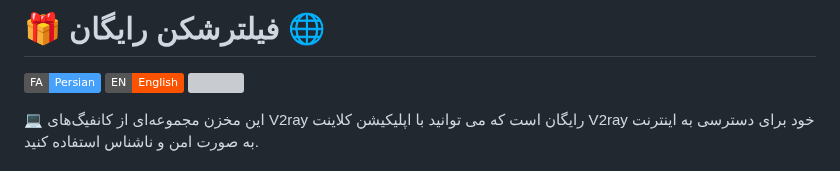
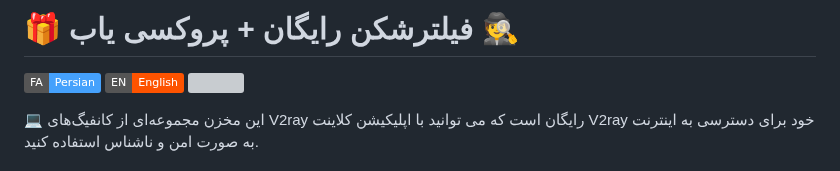
Before and after one commit to liMilCo/v2r, a Markdown page: README.md, the part around the change. GitHub-like rendering; badges without logos; grey boxes are pictures that could not be loaded.

Commit message:
راهنما 🕵

```diff
--- a/README.md
+++ b/README.md
@@ -1,4 +1,4 @@
-# 🎁 فیلترشکن رایگان 🌐
+# 🎁 فیلترشکن رایگان + پروکسی یاب 🕵
 
 [<img src="https://img.shields.io/badge/FA-Persian-45A1FC.svg?logo=languagetool">](https://limilco.github.io/v2r/)
 [<img src="https://img.shields.io/badge/EN-English-FD5300.svg?logo=languagetool">](https://limilco.github.io/v2r/README_EN)
```
